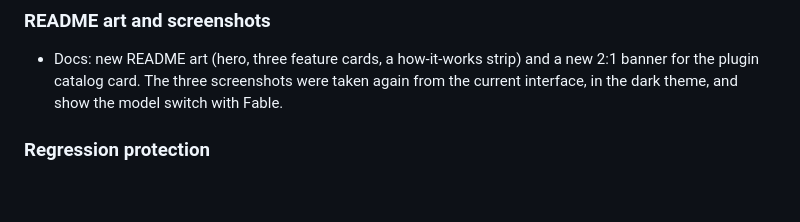
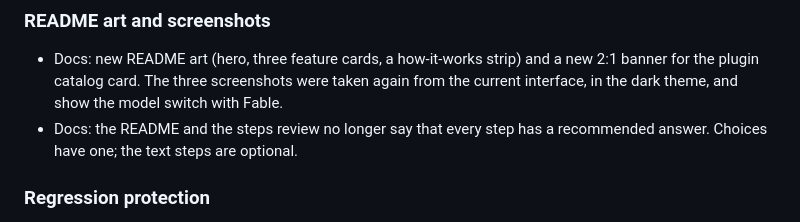
Before and after one commit to bwoliveira/prompt-studio, a Markdown page: CHANGELOG.md, the part around the change. GitHub-like rendering; blank space fills up the shorter version.

```diff
--- a/CHANGELOG.md
+++ b/CHANGELOG.md
@@ -19,6 +19,8 @@ Versions come from the commit subjects. Only 1.6.0 and later have git tags (`v1.
 - Docs: new README art (hero, three feature cards, a how-it-works strip) and a new 2:1 banner for the plugin catalog
   card. The three screenshots were taken again from the current interface, in the dark theme, and show the model switch
   with Fable.
+- Docs: the README and the steps review no longer say that every step has a recommended answer. Choices have one;
+  the text steps are optional.
 
 ### Regression protection
 
```
Also changed, not shown: README.md (+4 -4 lines), docs/STEPS-REVIEW.md (+3 -2 lines), docs/images/card-one-step.jpg, docs/images/how-it-works.jpg, 2 other files.
